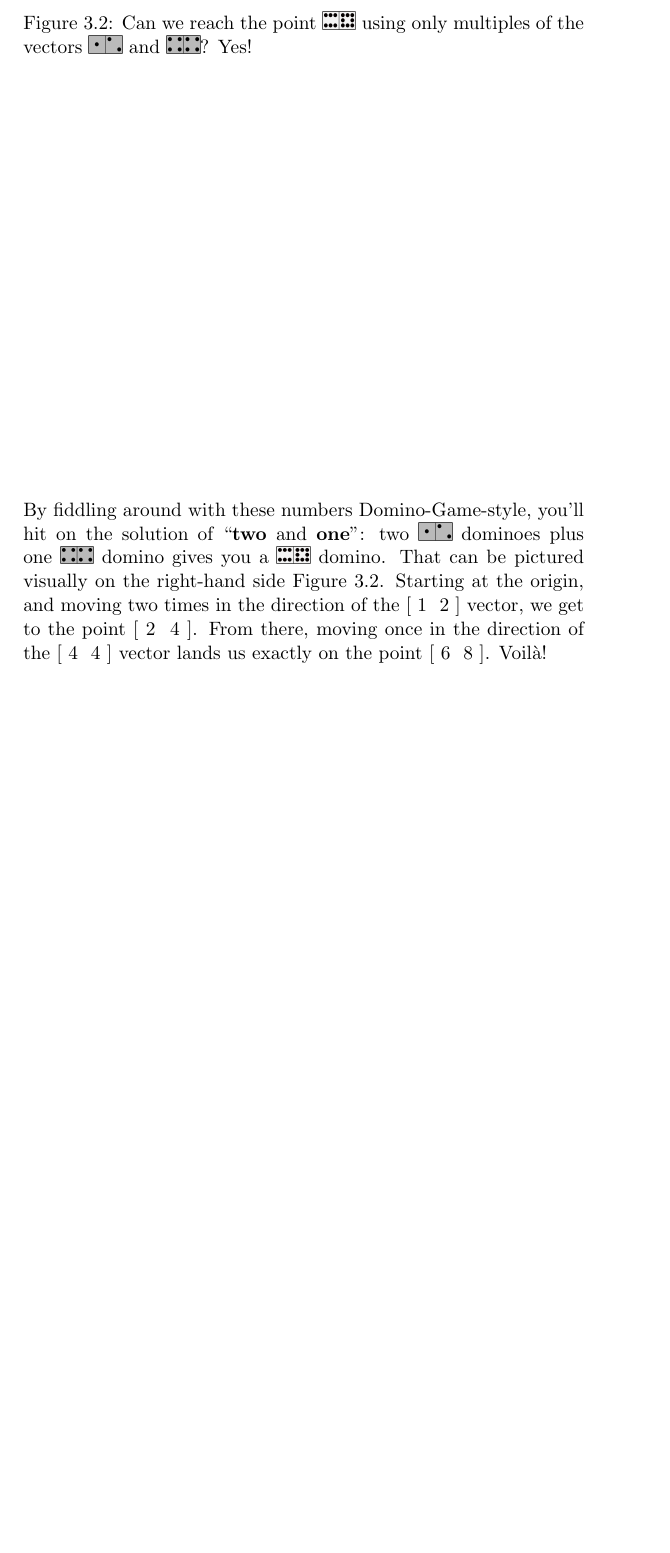
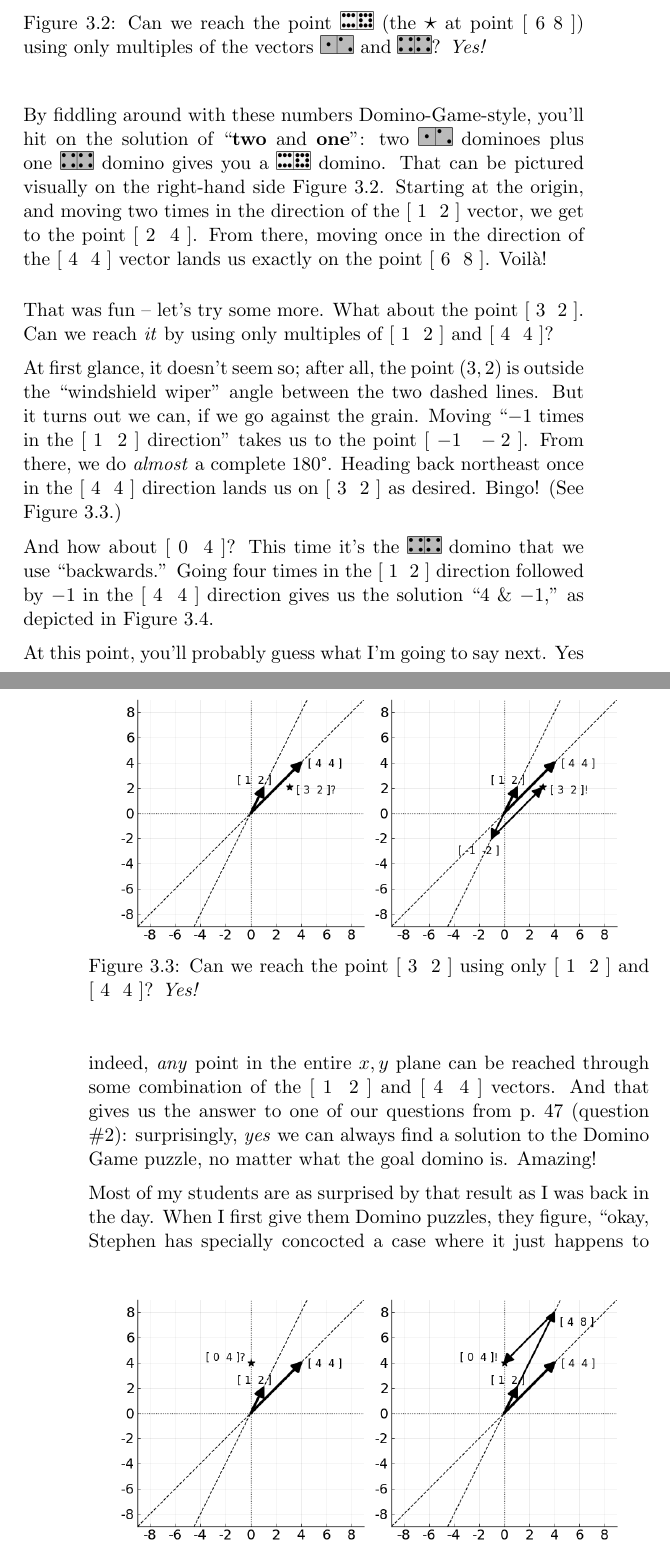
Before and after one commit to divilian/quick-steep-climb, a LaTeX thesis (quick.tex, which reads linearIndep.tex): part of page 54 of 58 before the commit and two parts of pages 54 and 55 of 60 after it, the two joined at a grey line, cut so that both start at the same text, the shorter picture padded with empty space. Compiled offline with pdfLaTeX.

Commit message:
Finish yellow domino vectors.

```diff
--- a/linearIndep.tex
+++ b/linearIndep.tex
@@ -312,10 +313,11 @@ Figure~\ref{fig:yellowVectors6_8}.
 \includegraphics[width=0.44\textwidth]{yellowVectors6_8.png}
 \includegraphics[width=0.44\textwidth]{yellowVectors6_8sol.png}
 \caption{Can we reach the point
-\protect\includegraphics[width=0.06\textwidth]{white6_8.png} using only
-multiples of the vectors
+\protect\includegraphics[width=0.06\textwidth]{white6_8.png} (the {\Large
+$\star$} at
+point $[\ 6\ 8\ ]$) using only multiples of the vectors
 \protect\includegraphics[width=0.06\textwidth]{gray1_2.png} and
-\protect\includegraphics[width=0.06\textwidth]{gray4_4.png}? Yes!}
+\protect\includegraphics[width=0.06\textwidth]{gray4_4.png}? \textit{Yes!}}
 \label{fig:yellowVectors6_8}
 \end{figure}
 
@@ -329,3 +331,55 @@ Starting at the origin, and moving two times in the direction of the $[\ 1\ \
 2\ ]$ vector, we get to the point $[\ 2\ \ 4\ ]$. From there, moving once in
 the direction of the $[\ 4\ \ 4\ ]$ vector lands us exactly on the point $[\ 6\
 \ 8\ ]$. Voil\`{a}!
+
+\medskip
+
+That was fun -- let's try some more. What about the point $[\ 3\ \ 2\ ]$. Can
+we reach \textit{it} by using only multiples of $[\ 1\ \ 2\ ]$ and $[\ 4\ \ 4\
+]$?
+
+\index{windshield wiper}
+At first glance, it doesn't seem so; after all, the point $(3,2)$ is outside
+the ``windshield wiper'' angle between the two dashed lines. But it turns out
+we can, if we go against the grain. Moving ``$-1$ times in the $[\ 1\ \ 2\ ]$
+direction'' takes us to the point $[\ -1\ \ -2\ ]$. From there, we do
+\textit{almost} a complete 180\textdegree. Heading back northeast once in the
+$[\ 4\ \ 4\ ]$ direction lands us on $[\ 3\ \ 2\ ]$ as desired. Bingo! (See
+Figure~\ref{fig:yellowVectors3_2}.)
+
+\begin{figure}[ht]
+\centering
+\includegraphics[width=0.44\textwidth]{yellowVectors3_2.png}
+\includegraphics[width=0.44\textwidth]{yellowVectors3_2sol.png}
+\caption{Can we reach the point $[\ 3\ \ 2\ ]$ using only $[\ 1\ \ 2\ ]$ and
+$[\ 4\ \ 4\ ]$? \textit{Yes!}}
+\label{fig:yellowVectors3_2}
+\end{figure}
+
+\index{backwards}
+And how about $[\ 0\ \ 4\ ]$? This time it's the
+\includegraphics[width=0.06\textwidth]{gray4_4.png} domino that we use
+``backwards.'' Going four times in the $[\ 1\ \ 2\ ]$ direction followed by
+$-1$ in the $[\ 4\ \ 4\ ]$ direction gives us the solution ``4 \& $-1$,'' as
+depicted in Figure~\ref{fig:yellowVectors0_4}.
+
+\begin{figure}[hb]
+\centering
+\includegraphics[width=0.44\textwidth]{yellowVectors0_4.png}
+\includegraphics[width=0.44\textwidth]{yellowVectors0_4sol.png}
+\caption{Can we reach the point $[\ 0\ \ 4\ ]$ using only $[\ 1\ \ 2\ ]$ and
+$[\ 4\ \ 4\ ]$? \textit{Yes!}}
+\label{fig:yellowVectors0_4}
+\end{figure}
+
+At this point, you'll probably guess what I'm going to say next. Yes indeed,
+\textit{any} point in the entire $x,y$ plane can be reached through some
+combination of the $[\ 1\ \ 2\ ]$ and $[\ 4\ \ 4\ ]$ vectors. And that gives us
+the answer to one of our questions from p.~\pageref{alwaysSolveNoMatterGoal}
+(question \#\ref{alwaysSolveNoMatterGoal}): surprisingly, \textit{yes} we can
+always find a solution to the Domino Game puzzle, no matter what the goal
+domino is. Amazing!
+
+Most of my students are as surprised by that result as I was back in the day.
+When I first give them Domino puzzles, they figure, ``okay, Stephen has
+specially concocted a case where it just happens to work out that I can combine
```
Also changed, not shown: yellowVectors0_4.png (added), yellowVectors0_4sol.png (added), yellowVectors3_2.png (added), yellowVectors3_2sol.png (added), yellowVectors6_8sol.png, linearIndep.tex (45 more changed lines), 1 other file.
